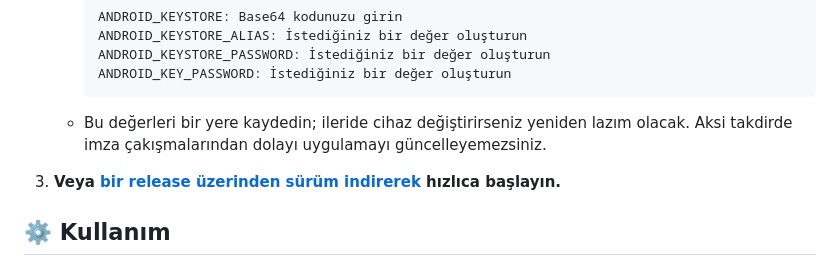
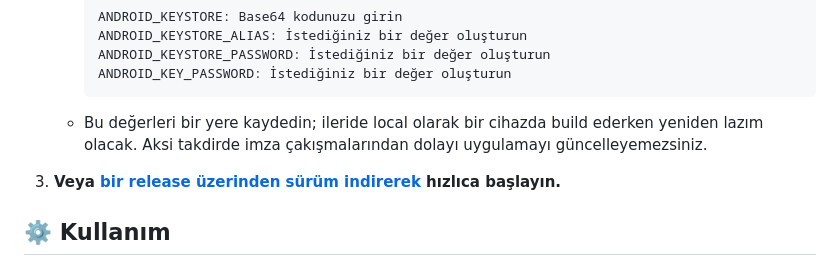
Before and after one commit to bruhmomentumtr/flutterai, a Markdown page: README_TURKISH.md, the part around the change. Rendered like a GitHub page.

````diff
--- a/README_TURKISH.md
+++ b/README_TURKISH.md
@@ -48,7 +48,7 @@ Bu projeyi, mevcuttaki platformlar için yaklaşık 20$ ödeme yapmak yerine bir
      ANDROID_KEYSTORE_PASSWORD: İstediğiniz bir değer oluşturun
      ANDROID_KEY_PASSWORD: İstediğiniz bir değer oluşturun
      ```
-   - Bu değerleri bir yere kaydedin; ileride cihaz değiştirirseniz yeniden lazım olacak. Aksi takdirde imza çakışmalarından dolayı uygulamayı güncelleyemezsiniz.
+   - Bu değerleri bir yere kaydedin; ileride local olarak bir cihazda build ederken yeniden lazım olacak. Aksi takdirde imza çakışmalarından dolayı uygulamayı güncelleyemezsiniz.
 
 3. **Veya [bir release üzerinden sürüm indirerek](https://github.com/bruhmomentumtr/flutterai/releases) hızlıca başlayın.**
 
````
